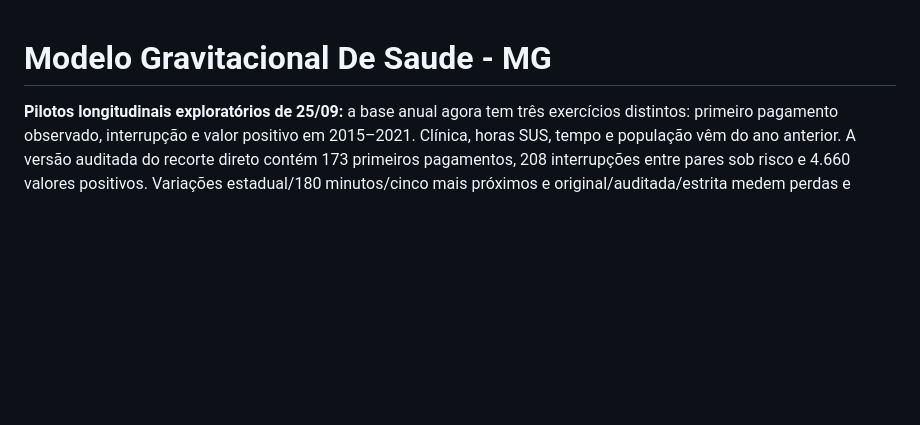
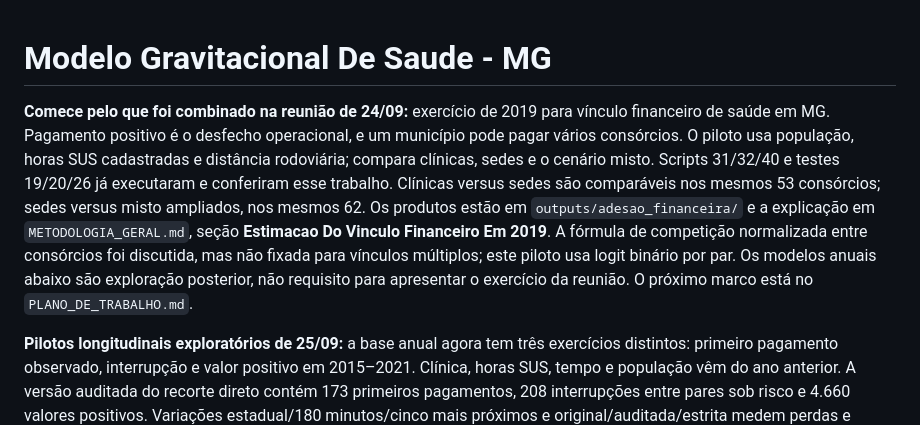
Before and after one commit to driano1221/consorcios-mg-dados-territorio, a Markdown page: analises/modelo_gravitacional_saude/README.md, the part around the change. Rendered like a GitHub page; blank space fills up the shorter version.

Commit message:
Retoma foco do piloto transversal decidido na reuniao

```diff
--- a/analises/modelo_gravitacional_saude/README.md
+++ b/analises/modelo_gravitacional_saude/README.md
@@ -1,4 +1,19 @@
 # Modelo Gravitacional De Saude - MG
+
+**Comece pelo que foi combinado na reunião de 24/09:** exercício de 2019
+para vínculo financeiro de saúde em MG. Pagamento positivo é o desfecho
+operacional, e um município pode pagar vários consórcios. O piloto usa
+população, horas SUS cadastradas e distância rodoviária; compara clínicas,
+sedes e o cenário misto. Scripts 31/32/40 e testes 19/20/26 já executaram
+e conferiram esse trabalho. Clínicas versus sedes são comparáveis nos mesmos
+53 consórcios; sedes versus misto ampliados, nos mesmos 62. Os produtos
+estão em `outputs/adesao_financeira/` e a explicação em
+`METODOLOGIA_GERAL.md`, seção **Estimacao Do Vinculo Financeiro Em 2019**.
+A fórmula de competição normalizada entre consórcios foi discutida, mas não
+fixada para vínculos múltiplos; este piloto usa logit binário por par.
+Os modelos anuais abaixo são exploração posterior, não requisito para
+apresentar o exercício da reunião. O próximo marco está no
+`PLANO_DE_TRABALHO.md`.
 
 **Pilotos longitudinais exploratórios de 25/09:** a base anual agora tem
 três exercícios distintos: primeiro pagamento observado, interrupção e
```
Also changed, not shown: analises/modelo_gravitacional_saude/METODOLOGIA_GERAL.md (+9 -0 lines), analises/modelo_gravitacional_saude/PLANO_DE_TRABALHO.md (+38 -1 lines).
